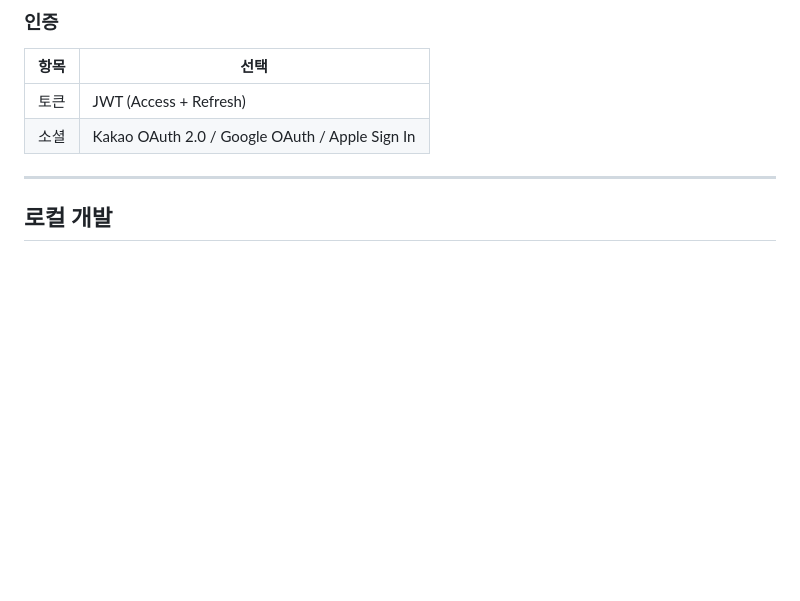
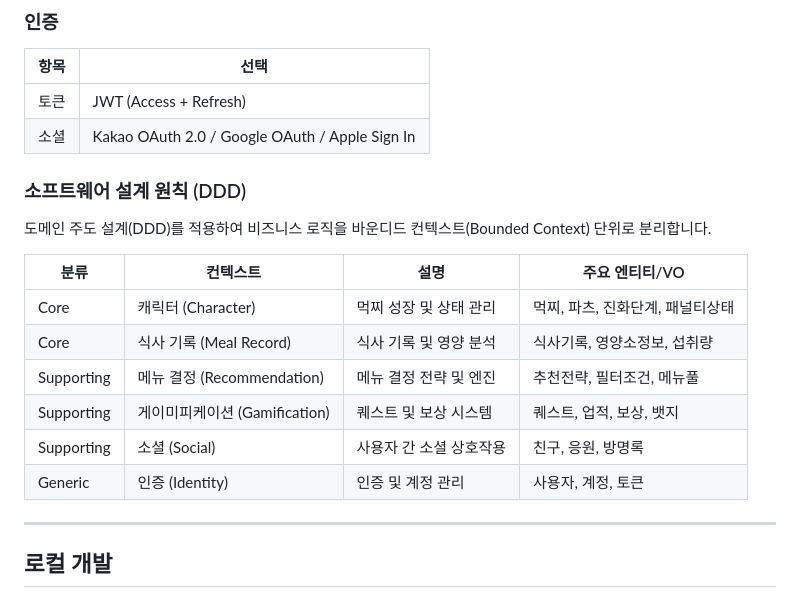
Before and after one commit to SeoHyeokGyu/Mukzzi, a Markdown page: docs/infrastructure.md, the part around the change. Drawn GitHub-style; blank space fills up the shorter version.

Commit message:
docs: DDD 기반 도메인 설계(바운디드 컨텍스트) 내용 추가

```diff
--- a/docs/infrastructure.md
+++ b/docs/infrastructure.md
@@ -57,6 +57,19 @@
 |------|------|
 | 토큰 | JWT (Access + Refresh) |
 | 소셜 | Kakao OAuth 2.0 / Google OAuth / Apple Sign In |
+
+### 소프트웨어 설계 원칙 (DDD)
+
+도메인 주도 설계(DDD)를 적용하여 비즈니스 로직을 바운디드 컨텍스트(Bounded Context) 단위로 분리합니다.
+
+| 분류 | 컨텍스트 | 설명 | 주요 엔티티/VO |
+|------|----------|------|----------------|
+| Core | 캐릭터 (Character) | 먹찌 성장 및 상태 관리 | 먹찌, 파츠, 진화단계, 패널티상태 |
+| Core | 식사 기록 (Meal Record) | 식사 기록 및 영양 분석 | 식사기록, 영양소정보, 섭취량 |
+| Supporting | 메뉴 결정 (Recommendation) | 메뉴 결정 전략 및 엔진 | 추천전략, 필터조건, 메뉴풀 |
+| Supporting | 게이미피케이션 (Gamification) | 퀘스트 및 보상 시스템 | 퀘스트, 업적, 보상, 뱃지 |
+| Supporting | 소셜 (Social) | 사용자 간 소셜 상호작용 | 친구, 응원, 방명록 |
+| Generic | 인증 (Identity) | 인증 및 계정 관리 | 사용자, 계정, 토큰 |
 
 ---
 
```
